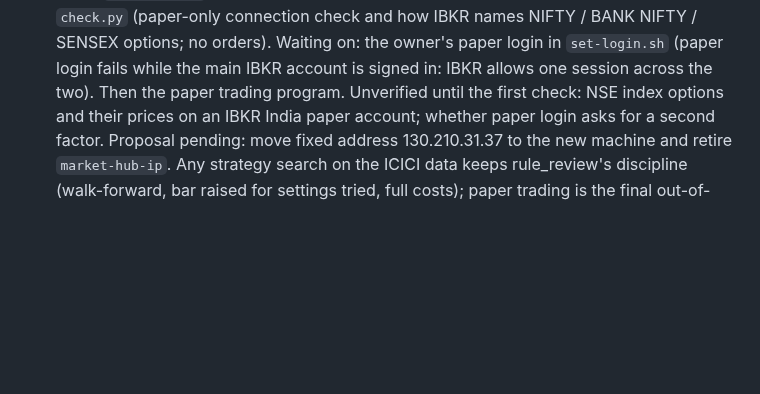
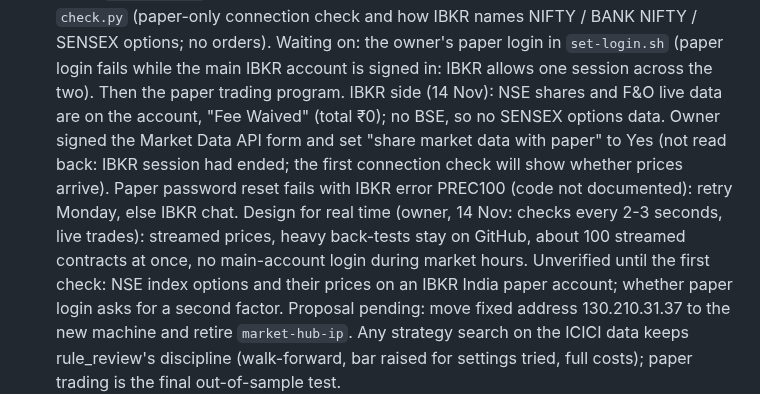
Before and after one commit to ramghatagedb1101-NSEFO/market-hub, a Markdown page: STATUS.md, the part around the change. Drawn GitHub-style; blank space fills up the shorter version.

Commit message:
STATUS: IBKR data and paper login state [method: no change]
Co-Authored-By: Claude Opus 5.5 <noreply@anthropic.com>

```diff
--- a/STATUS.md
+++ b/STATUS.md
@@ -35,7 +35,12 @@ first) and `CLAUDE.md`.
   `set-login.sh` (owner types the paper username/password once, hidden), `check.py` (paper-only connection check and
   how IBKR names NIFTY / BANK NIFTY / SENSEX options; no orders). Waiting on: the owner's paper login in
   `set-login.sh` (paper login fails while the main IBKR account is signed in: IBKR allows one session across the two).
-  Then the paper trading program.
+  Then the paper trading program. IBKR side (14 Nov): NSE shares and F&O live data are on the account, "Fee Waived"
+  (total ₹0); no BSE, so no SENSEX options data. Owner signed the Market Data API form and set "share market data with
+  paper" to Yes (not read back: IBKR session had ended; the first connection check will show whether prices arrive).
+  Paper password reset fails with IBKR error PREC100 (code not documented): retry Monday, else IBKR chat.
+  Design for real time (owner, 14 Nov: checks every 2-3 seconds, live trades): streamed prices, heavy back-tests stay
+  on GitHub, about 100 streamed contracts at once, no main-account login during market hours.
   Unverified until the first check: NSE index options and their prices on an IBKR India paper account; whether paper
   login asks for a second factor.
   Proposal pending: move fixed address 130.210.31.37 to the new machine and retire `market-hub-ip`.
```
